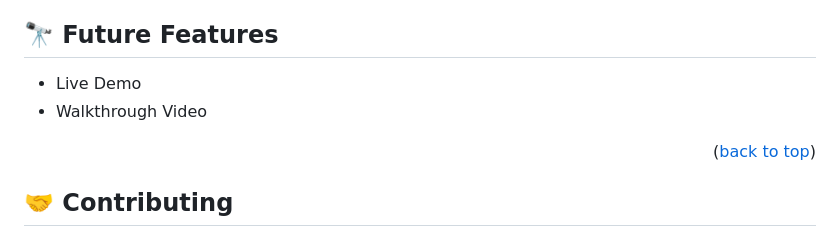
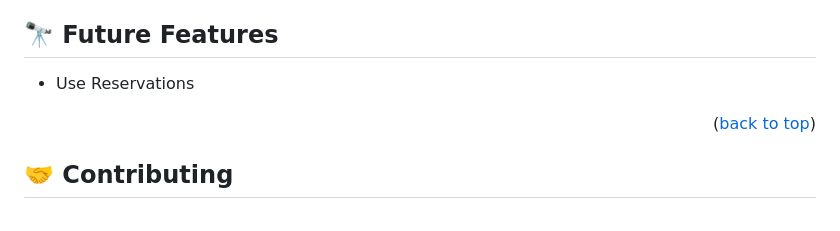
Before and after one commit to adelphinsucasa/Capstone-Project-with-Kanban-board, a Markdown page: README.md, the part around the change. GitHub-like rendering.

```diff
--- a/README.md
+++ b/README.md
@@ -128,8 +128,7 @@ Addis Ababa 💓
 ## 🔭 Future Features <a name="future-features"></a>
 
 <ul>
-  <li>Live Demo</li>
-  <li>Walkthrough Video</li>
+  <li>Use Reservations</li>
 </ul>
 
 <p align="right">(<a href="#readme-top">back to top</a>)</p>
```
